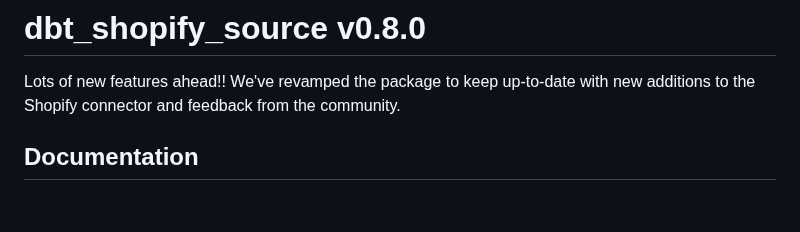
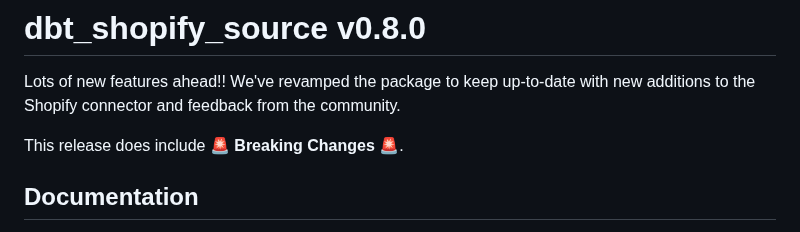
Before and after one commit to fivetran/dbt_shopify_source, a Markdown page: CHANGELOG.md, the part around the change. GitHub-like rendering; blank space fills up the shorter version.

Commit message:
changelog

```diff
--- a/CHANGELOG.md
+++ b/CHANGELOG.md
@@ -1,6 +1,8 @@
 # dbt_shopify_source v0.8.0
 
 Lots of new features ahead!! We've revamped the package to keep up-to-date with new additions to the Shopify connector and feedback from the community.
+
+This release does include 🚨 **Breaking Changes** 🚨.
 
 ## Documentation
 - Created the [DECISIONLOG](https://github.com/fivetran/dbt_shopify_source/blob/main/DECISIONLOG.md) to log discussions and opinionated stances we took in designing the package ([PR #45](https://github.com/fivetran/dbt_shopify_source/pull/45)).
```
